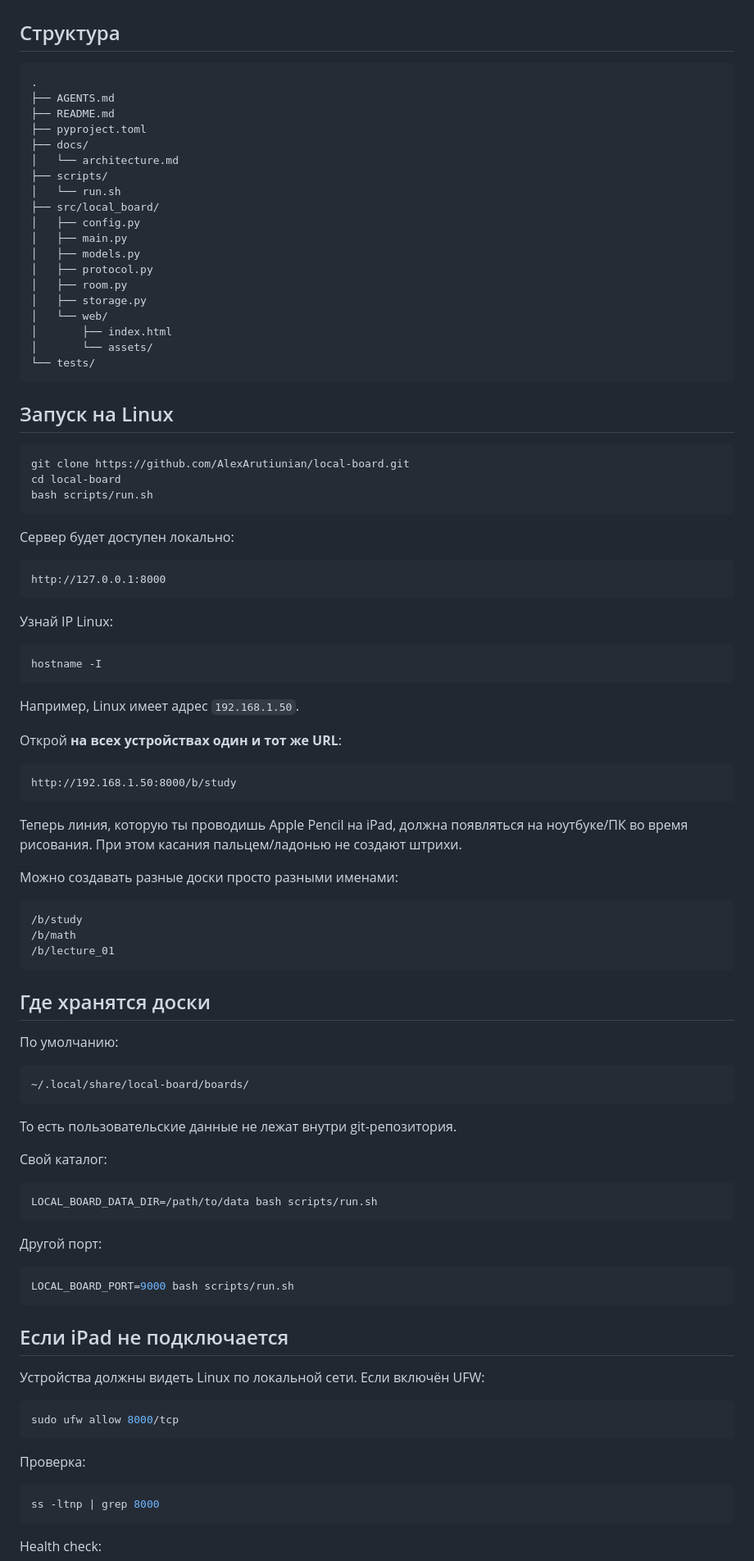
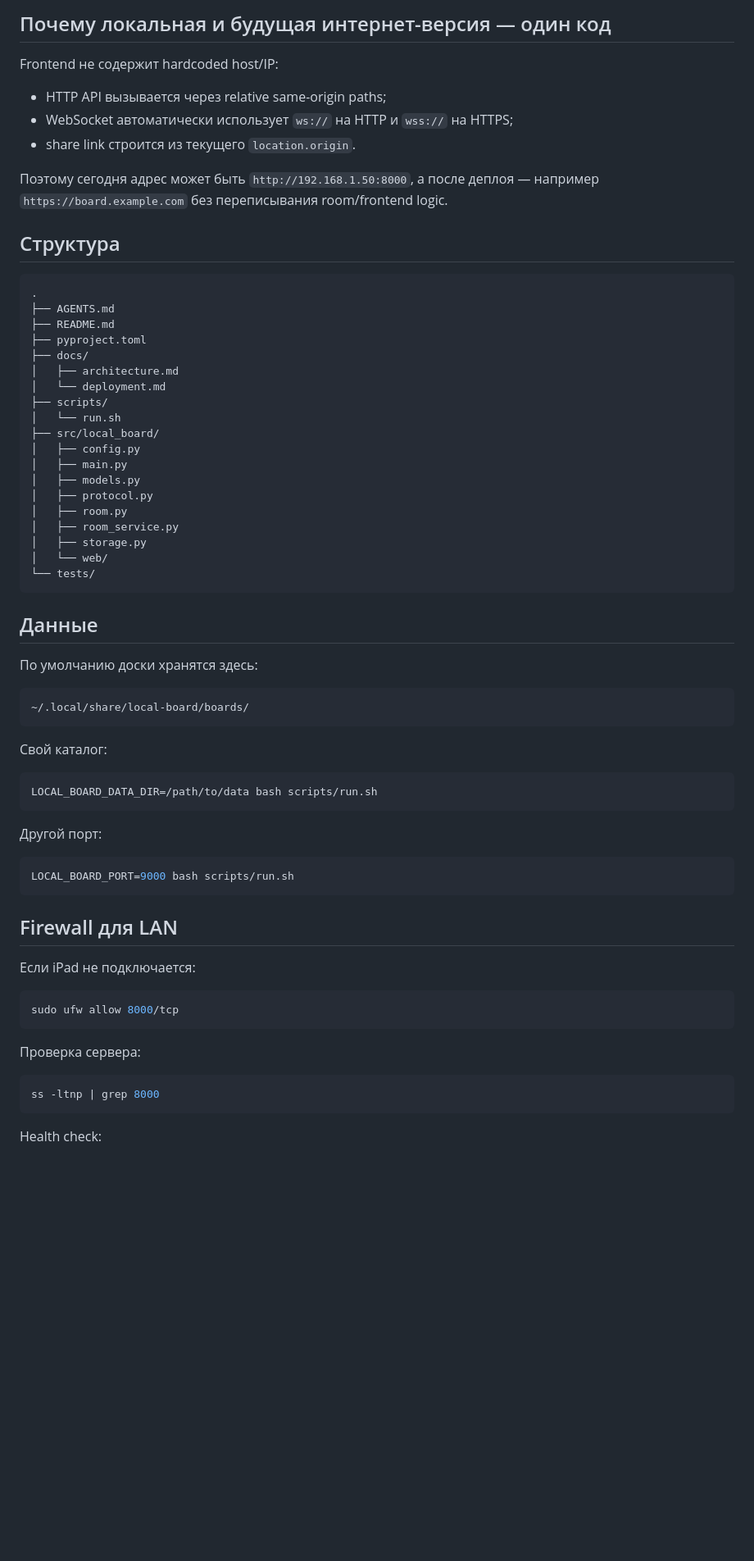
Before and after one commit to AlexArutiunian/local-board, a Markdown page: README.md, the part around one of its changes. Shown at 82% size. Drawn GitHub-style; blank space fills up the shorter version.

Commit message:
Document shareable room workflow

````diff
--- a/README.md
+++ b/README.md
@@ -26,3 +73,12 @@
+## Почему локальная и будущая интернет-версия — один код
+
+Frontend не содержит hardcoded host/IP:
+
+- HTTP API вызывается через relative same-origin paths;
+- WebSocket автоматически использует `ws://` на HTTP и `wss://` на HTTPS;
+- share link строится из текущего `location.origin`.
+
+Поэтому сегодня адрес может быть `http://192.168.1.50:8000`, а после деплоя — например `https://board.example.com` без переписывания room/frontend logic.
 
 ## Структура
 
@@ -32,7 +88,8 @@
 ├── README.md
 ├── pyproject.toml
 ├── docs/
-│   └── architecture.md
+│   ├── architecture.md
+│   └── deployment.md
 ├── scripts/
 │   └── run.sh
 ├── src/local_board/
@@ -41,60 +98,19 @@
 │   ├── models.py
 │   ├── protocol.py
 │   ├── room.py
+│   ├── room_service.py
 │   ├── storage.py
 │   └── web/
-│       ├── index.html
-│       └── assets/
 └── tests/
 ```
 
-## Запуск на Linux
+## Данные
 
-```bash
-git clone https://github.com/AlexArutiunian/local-board.git
-cd local-board
-bash scripts/run.sh
-```
-
-Сервер будет доступен локально:
-
-```text
-http://127.0.0.1:8000
-```
-
-Узнай IP Linux:
-
-```bash
-hostname -I
-```
-
-Например, Linux имеет адрес `192.168.1.50`.
-
-Открой **на всех устройствах один и тот же URL**:
-
-```text
-http://192.168.1.50:8000/b/study
-```
-
-Теперь линия, которую ты проводишь Apple Pencil на iPad, должна появляться на ноутбуке/ПК во время рисования. При этом касания пальцем/ладонью не создают штрихи.
-
-Можно создавать разные доски просто разными именами:
-
-```text
-/b/study
-/b/math
-/b/lecture_01
-```
-
-## Где хранятся доски
-
-По умолчанию:
+По умолчанию доски хранятся здесь:
 
 ```text
 ~/.local/share/local-board/boards/
 ```
-
-То есть пользовательские данные не лежат внутри git-репозитория.
 
 Свой каталог:
 
@@ -108,15 +124,15 @@ LOCAL_BOARD_DATA_DIR=/path/to/data bash scripts/run.sh
 LOCAL_BOARD_PORT=9000 bash scripts/run.sh
 ```
 
-## Если iPad не подключается
+## Firewall для LAN
 
-Устройства должны видеть Linux по локальной сети. Если включён UFW:
+Если iPad не подключается:
 
 ```bash
 sudo ufw allow 8000/tcp
 ```
 
-Проверка:
+Проверка сервера:
 
 ```bash
 ss -ltnp | grep 8000
````
Also changed, not shown: other parts of README.md (+55 -7 lines).
